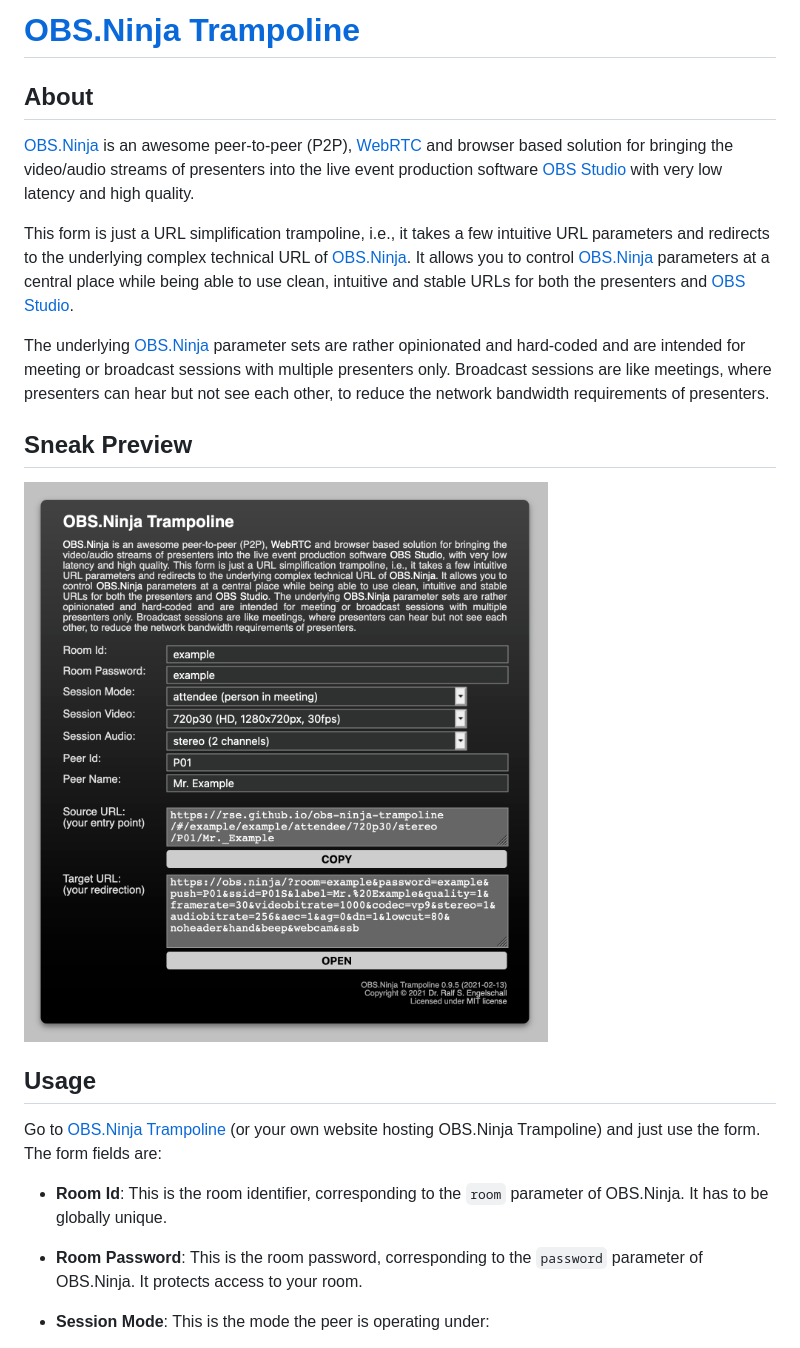
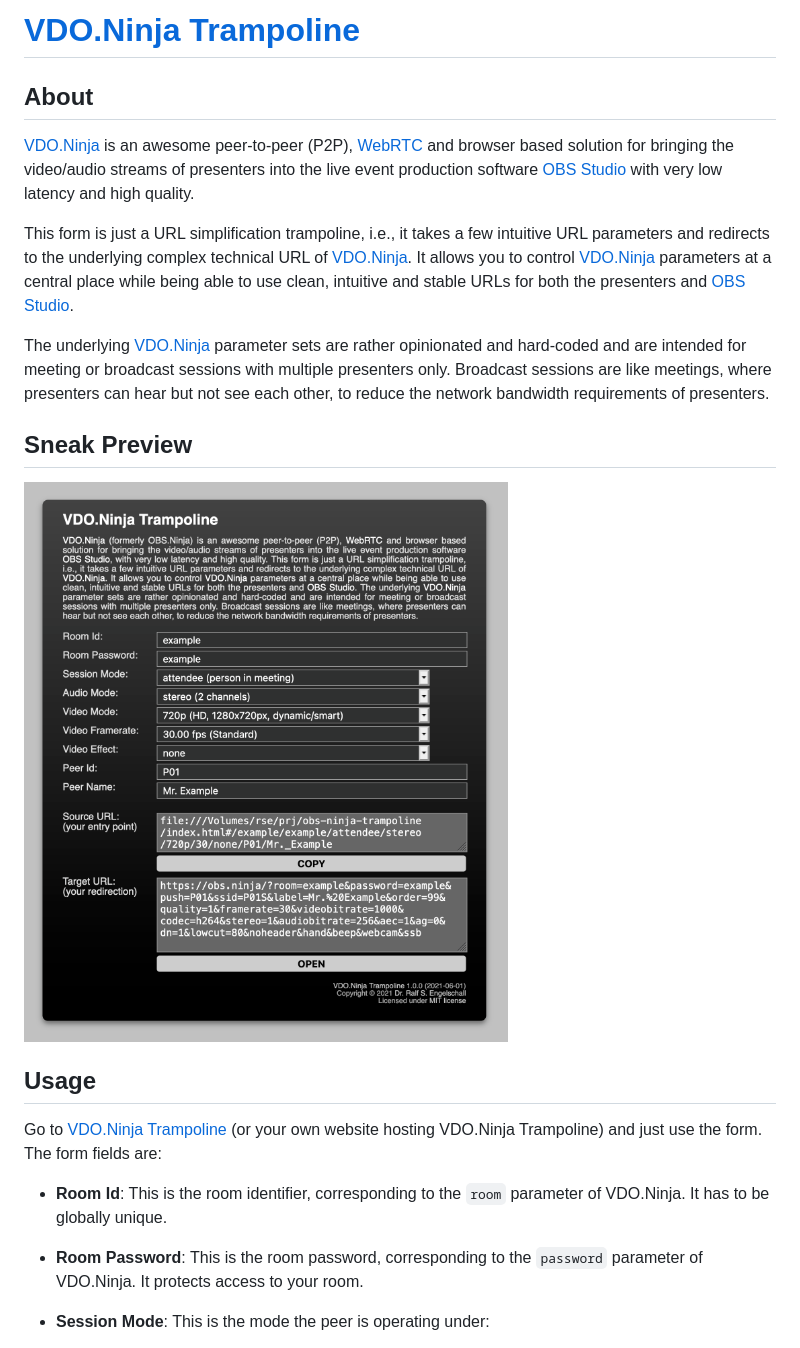
Before and after one commit to rse/vdo-ninja-trampoline, a Markdown page: README.md, the part around the change printed below. Rendered like a GitHub page; pictures changed too: screenshot.png.

Commit message:
follow the VDO.Ninja rebranding

```diff
--- a/README.md
+++ b/README.md
@@ -1,11 +1,11 @@
 
-[OBS.Ninja Trampoline](https://rse.github.io/obs-ninja-trampoline/)
+[VDO.Ninja Trampoline](https://rse.github.io/vdo-ninja-trampoline/)
 ===================================================================
 
 About
 -----
 
-[OBS.Ninja](https://obs.ninja) is an awesome peer-to-peer (P2P),
+[VDO.Ninja](https://obs.ninja) is an awesome peer-to-peer (P2P),
 [WebRTC](https://webrtc.org/) and browser based solution for bringing
 the video/audio streams of presenters into the live event production
 software [OBS Studio](https://obsproject.com) with very low latency and
@@ -13,12 +13,12 @@ high quality.
 
 This form is just a URL simplification trampoline, i.e., it takes a
 few intuitive URL parameters and redirects to the underlying complex
-technical URL of [OBS.Ninja](https://obs.ninja). It allows you to
-control [OBS.Ninja](https://obs.ninja) parameters at a central place
+technical URL of [VDO.Ninja](https://obs.ninja). It allows you to
+control [VDO.Ninja](https://obs.ninja) parameters at a central place
 while being able to use clean, intuitive and stable URLs for both the
 presenters and [OBS Studio](https://obsproject.com).
 
-The underlying [OBS.Ninja](https://obs.ninja) parameter sets are rather
+The underlying [VDO.Ninja](https://obs.ninja) parameter sets are rather
 opinionated and hard-coded and are intended for meeting or broadcast
 sessions with multiple presenters only. Broadcast sessions are like
 meetings, where presenters can hear but not see each other, to reduce
@@ -32,17 +32,17 @@ Sneak Preview
 Usage
 -----
 
-Go to [OBS.Ninja Trampoline](https://rse.github.io/obs-ninja-trampoline/)
-(or your own website hosting OBS.Ninja Trampoline) and just use the form.
+Go to [VDO.Ninja Trampoline](https://rse.github.io/vdo-ninja-trampoline/)
+(or your own website hosting VDO.Ninja Trampoline) and just use the form.
 The form fields are:
 
 - **Room Id**:
   This is the room identifier, corresponding to the `room` parameter of
-  OBS.Ninja. It has to be globally unique.
+  VDO.Ninja. It has to be globally unique.
 
 - **Room Password**:
   This is the room password, corresponding to the `password` parameter of
-  OBS.Ninja. It protects access to your room.
+  VDO.Ninja. It protects access to your room.
 
 - **Session Mode**:
   This is the mode the peer is operating under:
```
Also changed, not shown: other parts of README.md (+9 -9 lines), 1 other file.
